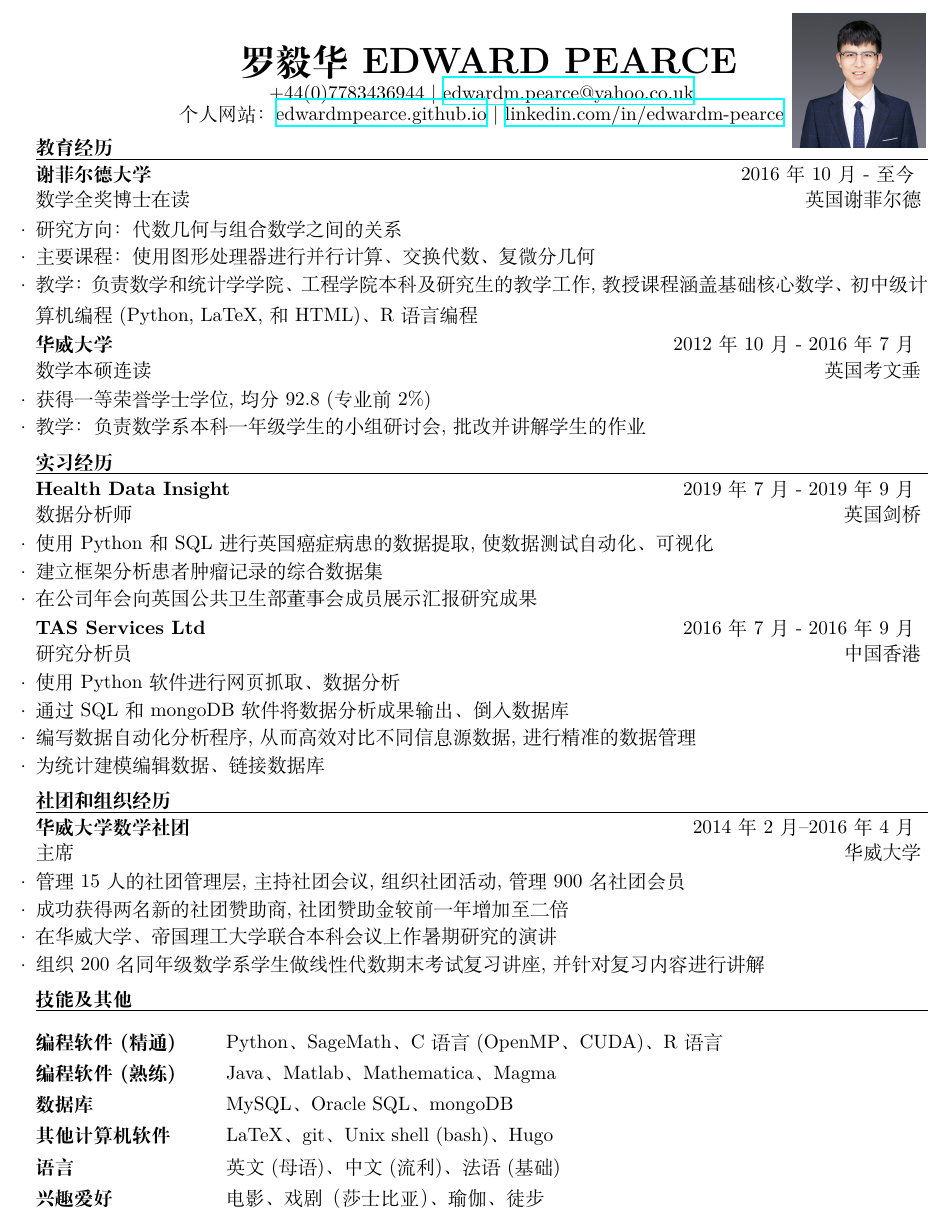
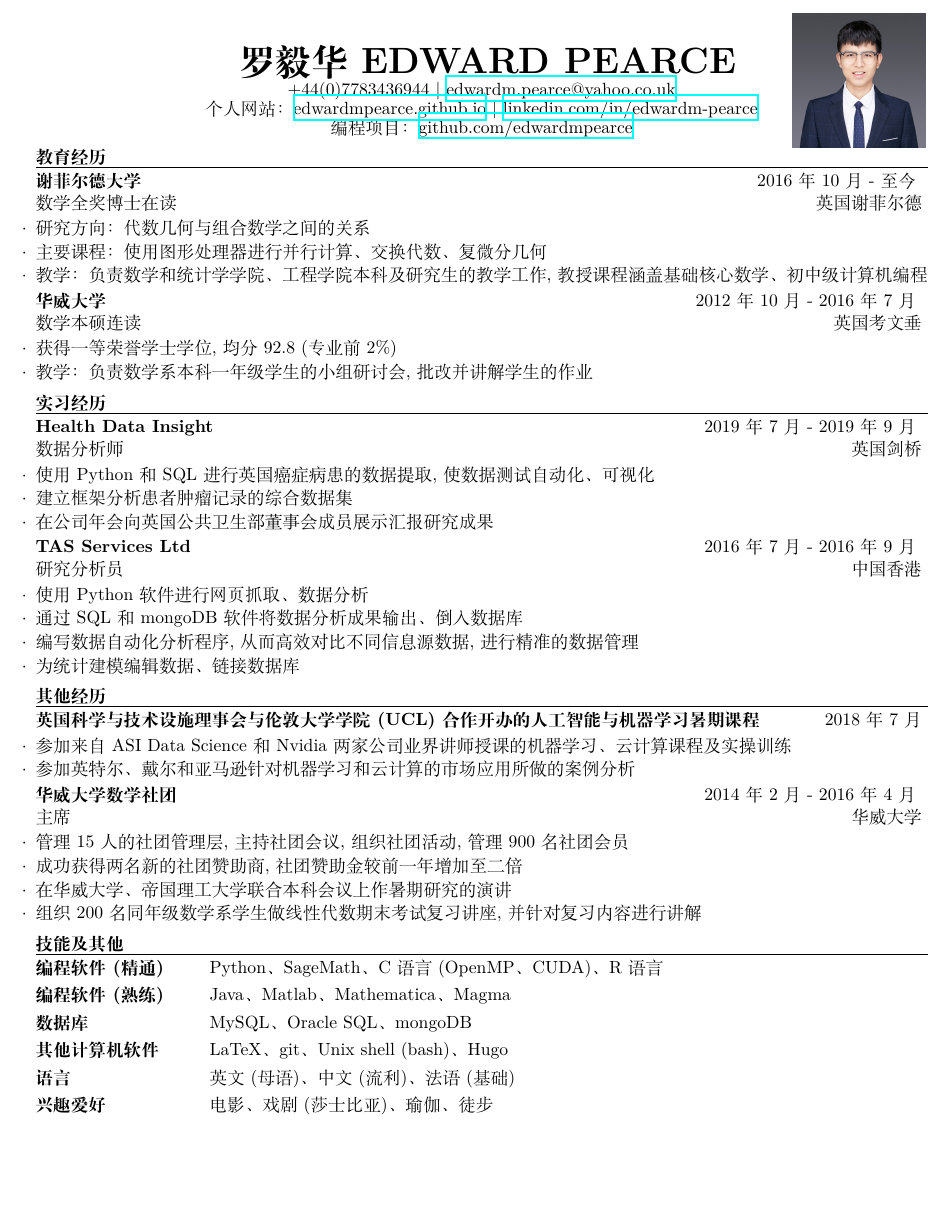
Before and after one commit to edwardmpearce/cv, a LaTeX CV (zhcv/zhcv.tex, which reads zhcv/zhresume.cls): part of the page, cut so that both start at the same text, the shorter picture padded with empty space. Compiled offline with XeLaTeX.

Commit message:
Decrease font size, add subsection on AI&ML Summer School at UCL, other minor formatting changes

```diff
--- a/zhcv/zhcv.tex
+++ b/zhcv/zhcv.tex
@@ -30,8 +30,9 @@
 
 \name{罗毅华 Edward Pearce} % Your name
 \setimgpath{profilepic.jpg} % Path to a profile picture to be placed in the top right corner
+\address{个人网站： \href{https://edwardmpearce.github.io}{edwardmpearce.github.io} \\ \href{https://www.linkedin.com/in/edwardm-pearce/}{linkedin.com/in/edwardm-pearce}} % Contact details line 2 (e.g. address)
+\address{编程项目： \href{https://github.com/edwardmpearce}{github.com/edwardmpearce}}
 \address{ +44(0)7783436944 \\ \href{edwardm.pearce@yahoo.co.uk}{edwardm.pearce@yahoo.co.uk} } % Contact details line 1 (e.g. phone and email)
-\address{个人网站： \href{https://edwardmpearce.github.io}{edwardmpearce.github.io} \\ \href{https://www.linkedin.com/in/edwardm-pearce/}{linkedin.com/in/edwardm-pearce}} % Contact details line 2 (e.g. address)
 
 \begin{document}
 
@@ -44,7 +45,7 @@
 \begin{rSubsection}{谢菲尔德大学}{2016年10月 - 至今}{数学 全奖博士在读}{英国谢菲尔德}
 \item 研究方向：代数几何与组合数学之间的关系
 \item 主要课程： 使用图形处理器进行并行计算、交换代数、复微分几何
-\item 教学：负责数学和统计学学院、工程学院本科及研究生的教学工作,教授课程涵盖基础核心数学、初中级计算机编程(Python, LaTeX, 和HTML)、R语言编程
+\item 教学：负责数学和统计学学院、工程学院本科及研究生的教学工作,教授课程涵盖基础核心数学、初中级计算机编程
 \end{rSubsection}
 
 %------------------------------------------------
@@ -81,9 +82,14 @@
 
 %------------------------------------------------
 
-\begin{rSection}{社团和组织经历}
+\begin{rSection}{其他经历}
 
-\begin{rSubsection}{华威大学数学社团}{2014年2月 – 2016年4月}{主席}{华威大学}
+\begin{rSubsection}{英国科学与技术设施理事会与伦敦大学学院(UCL)合作开办的人工智能与机器学习暑期课程}{2018年7月}{}{}
+	\item 参加来自 ASI Data Science 和 Nvidia 两家公司业界讲师授课的机器学习、云计算课程及实操训练
+	\item 参加英特尔、戴尔和亚马逊针对机器学习和云计算的市场应用所做的案例分析
+\end{rSubsection}
+
+\begin{rSubsection}{华威大学数学社团}{2014年2月 - 2016年4月}{主席}{华威大学}
 \item 管理15人的社团管理层,主持社团会议,组织社团活动,管理900名社团会员
 \item 成功获得两名新的社团赞助商,社团赞助金较前一年增加至二倍
 \item 在华威大学、帝国理工大学联合本科会议上作暑期研究的演讲
@@ -98,13 +104,14 @@
 
 \begin{rSection}{技能及其他}
 
+\vspace{-0.8em}
 \begin{tabular}{ @{} >{\bfseries}l @{\hspace{6ex}} l }
 编程软件(精通) & Python、SageMath、C 语言 (OpenMP、 CUDA)、R语言 \\
 编程软件(熟练) & Java、Matlab、Mathematica、Magma \\
 数据库 & MySQL、Oracle SQL、mongoDB \\
 其他计算机软件 & LaTeX、git、Unix shell (bash)、Hugo \\
 语言 & 英文(母语)、中文(流利)、法语(基础) \\
-兴趣爱好 & 电影、戏剧（莎士比亚）、 瑜伽、徒步
+兴趣爱好 & 电影、戏剧(莎士比亚)、 瑜伽、徒步
 \end{tabular}
 
 \end{rSection}
--- a/zhcv/zhresume.cls
+++ b/zhcv/zhresume.cls
@@ -23,7 +23,7 @@
 
 \ProvidesClass{zhresume}[2010/07/10 v0.9 Resume class]
 
-\LoadClass[11pt,letterpaper]{ctexart} % Font size and paper type, renders Chinese characters, compile with XeLaTeX
+\LoadClass[10pt,letterpaper]{ctexart} % Font size and paper type, renders Chinese characters, compile with XeLaTeX
 
 \usepackage[parfill]{parskip} % Remove paragraph indentation
 \usepackage{array} % Required for boldface (\bf and \bfseries) tabular columns
```
